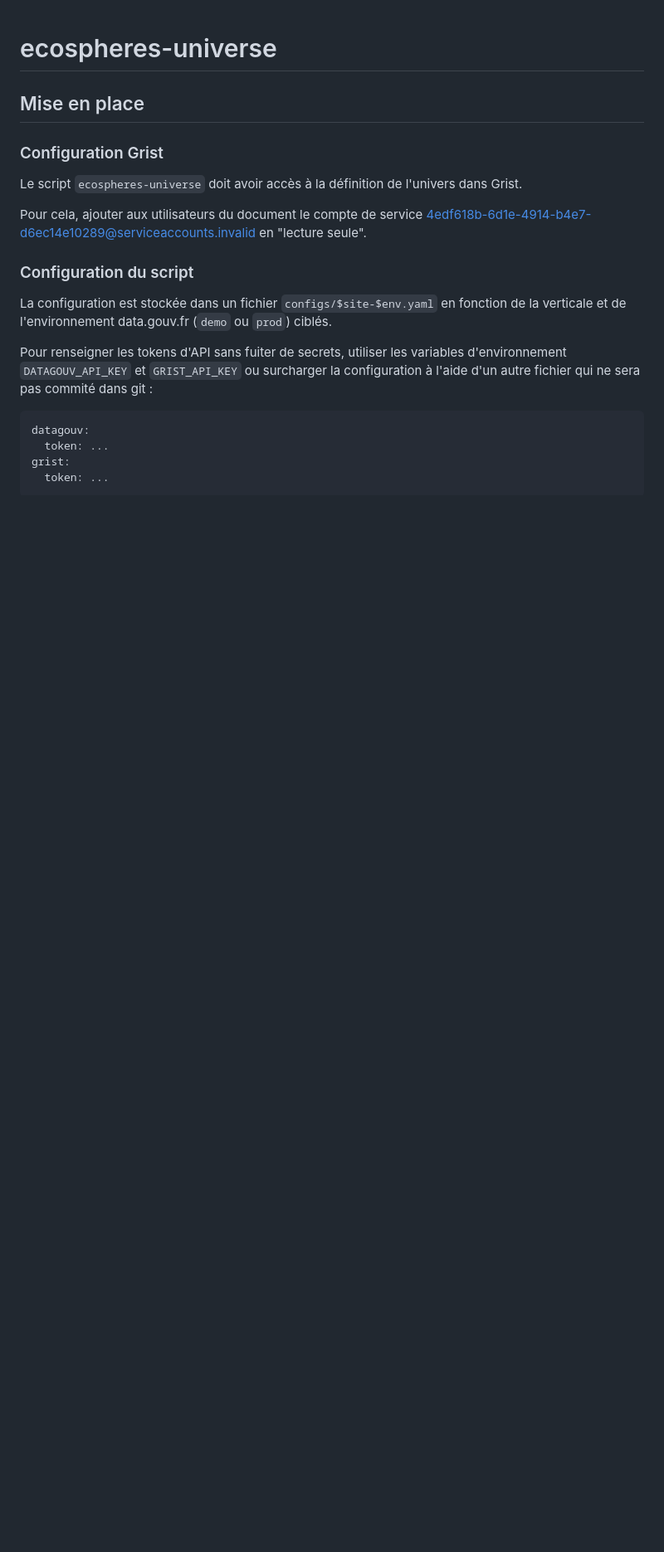
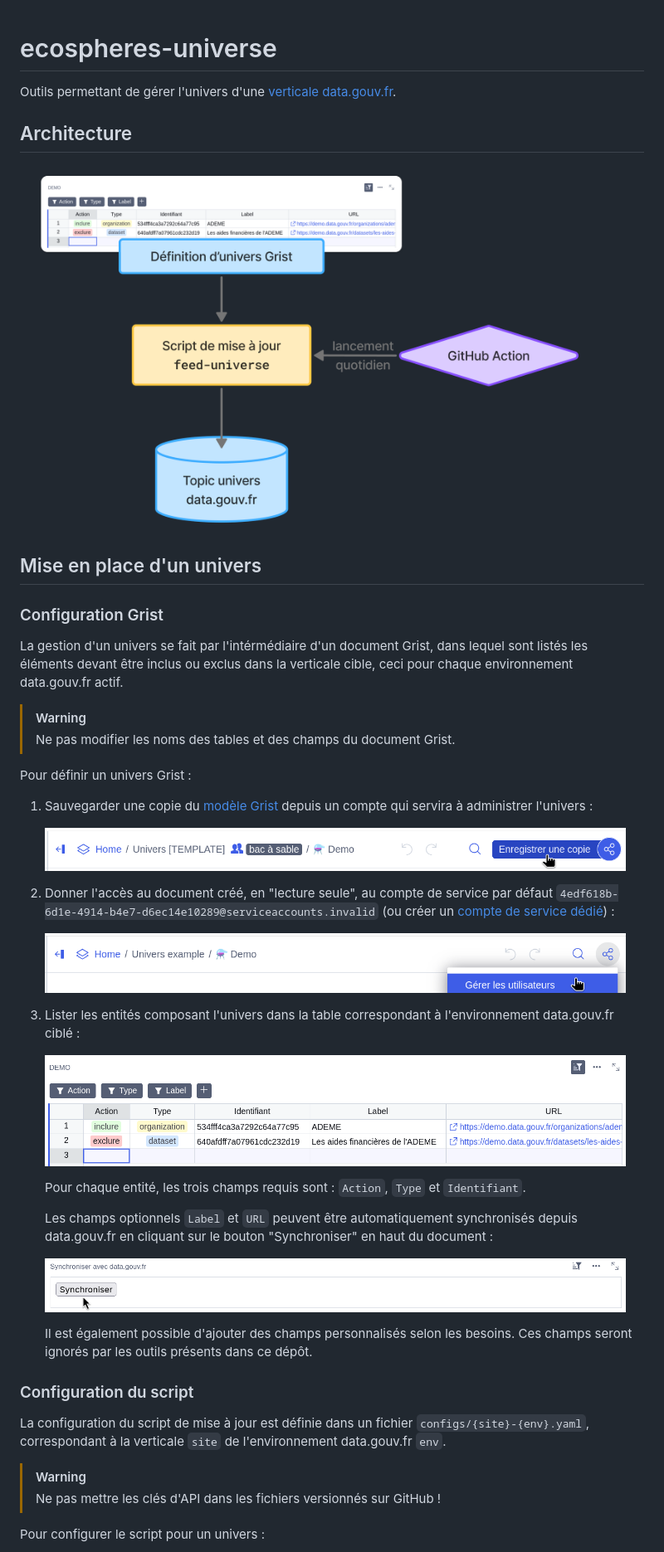
Before and after one commit to ecolabdata/ecospheres-universe, a Markdown page: README.md, the part around one of its changes. Shown at 83% size. GitHub-like rendering; pictures changed too: .images/architecture.png (added), .images/grist-copy-template.png (added), .images/grist-define-universe.png (added); blank space fills up the shorter version.

Commit message:
doc: update README (#56)

````diff
--- a/README.md
+++ b/README.md
@@ -1,23 +1,51 @@
 # ecospheres-universe
 
-## Mise en place
+Outils permettant de gérer l'univers d'une [verticale data.gouv.fr](https://github.com/opendatateam/udata-front-kit).
+
+
+## Architecture
+
+<img alt="Architecture" src=".images/architecture.png" width="700">
+
+
+## Mise en place d'un univers
 
 ### Configuration Grist
 
-Le script `ecospheres-universe` doit avoir accès à la définition de l'univers dans Grist.
+La gestion d'un univers se fait par l'intérmédiaire d'un document Grist, dans lequel sont listés les éléments devant être inclus ou exclus dans la verticale cible, ceci pour chaque environnement data.gouv.fr actif.
 
-Pour cela, ajouter aux utilisateurs du document le compte de service 4edf618b-6d1e-4914-b4e7-d6ec14e10289@serviceaccounts.invalid en "lecture seule".
+> [!WARNING]
+> Ne pas modifier les noms des tables et des champs du document Grist.
+
+Pour définir un univers Grist :
+
+1. Sauvegarder une copie du [modèle Grist](https://grist.numerique.gouv.fr/o/ecospheres/gEY4qJF25TEX/Univers-TEMPLATE) depuis un compte qui servira à administrer l'univers :
+
+   <img alt="Copier le modèle" src=".images/grist-copy-template.png" width="700">
+
+2. Donner l'accès au document créé, en "lecture seule", au compte de service par défaut `4edf618b-6d1e-4914-b4e7-d6ec14e10289@serviceaccounts.invalid` (ou créer un [compte de service dédié](https://forum.grist.libre.sh/t/comptes-de-services-une-cle-api-limitee-a-certains-documents-dossiers-organisations/2198/1)) :
+
+   <img alt="Ajouter le compte de service" src=".images/grist-service-account.png" width="700">
+
+3. Lister les entités composant l'univers dans la table correspondant à l'environnement data.gouv.fr ciblé :
+
+   <img alt="Définir l'univers" src=".images/grist-define-universe.png" width="700">
+
+   Pour chaque entité, les trois champs requis sont : `Action`, `Type` et `Identifiant`.
+
+   Les champs optionnels `Label` et `URL` peuvent être automatiquement synchronisés depuis data.gouv.fr en cliquant sur le bouton "Synchroniser" en haut du document :
+
+   <img alt="Synchroniser les informations depuis data.gouv.fr" src=".images/grist-synchronize.png" width="700">
+
+   Il est également possible d'ajouter des champs personnalisés selon les besoins. Ces champs seront ignorés par les outils présents dans ce dépôt.
+
 
 ### Configuration du script
 
-La configuration est stockée dans un fichier `configs/$site-$env.yaml` en fonction de la verticale et de l'environnement data.gouv.fr (`demo` ou `prod`) ciblés.
+La configuration du script de mise à jour est définie dans un fichier `configs/{site}-{env}.yaml`, correspondant à la verticale `site` de l'environnement data.gouv.fr `env`.
 
-Pour renseigner les tokens d'API sans fuiter de secrets, utiliser les variables d'environnement `DATAGOUV_API_KEY` et `GRIST_API_KEY` ou surcharger la configuration à l'aide d'un autre fichier qui ne sera pas commité dans git :
+> [!WARNING]
+> Ne pas mettre les clés d'API dans les fichiers versionnés sur GitHub !
 
-```yaml
-datagouv:
-  token: ...
-grist:
-  token: ...
-```
+Pour configurer le script pour un univers :
 
````
Also changed, not shown: other parts of README.md (+65 -19 lines).
